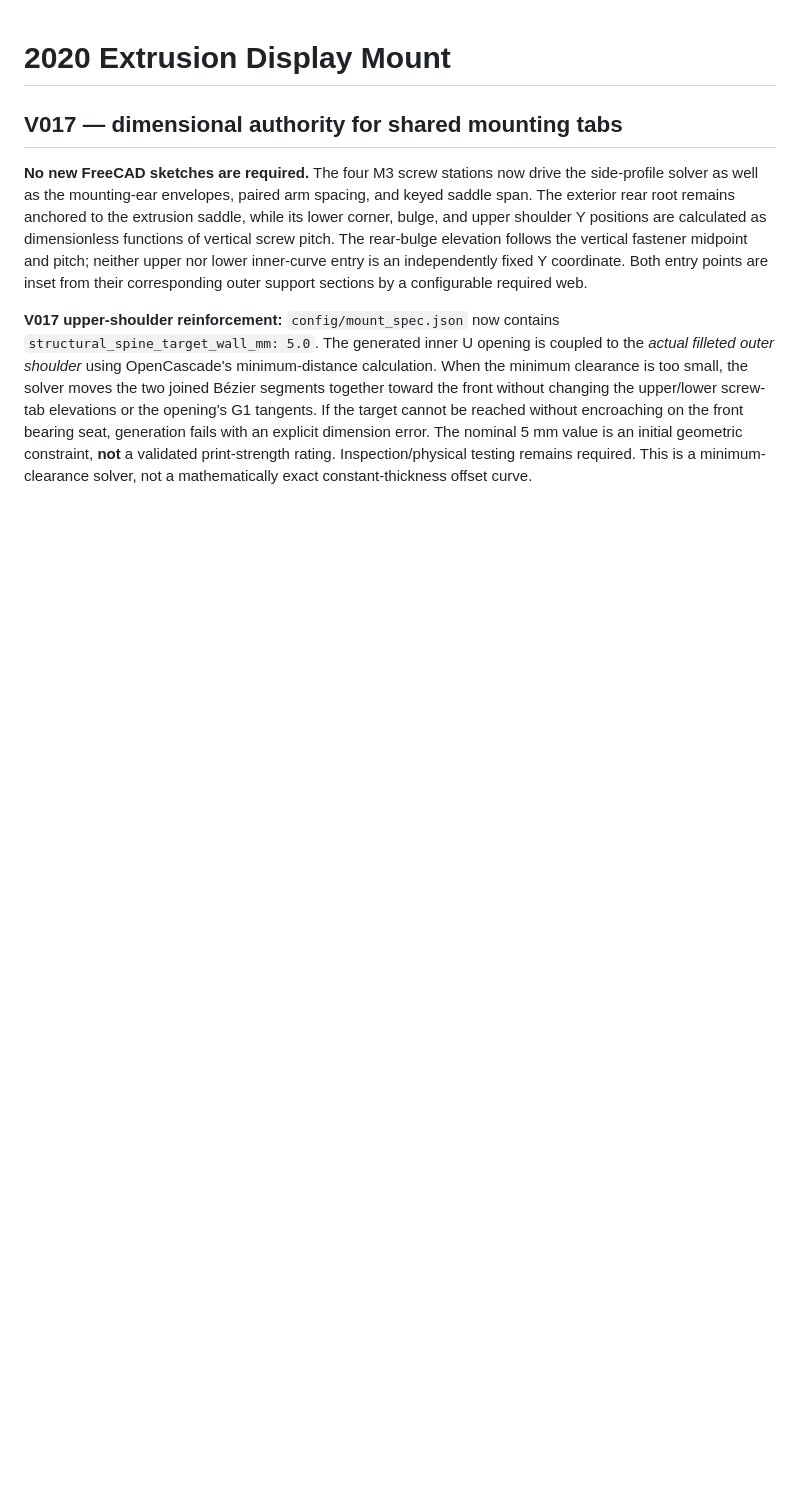
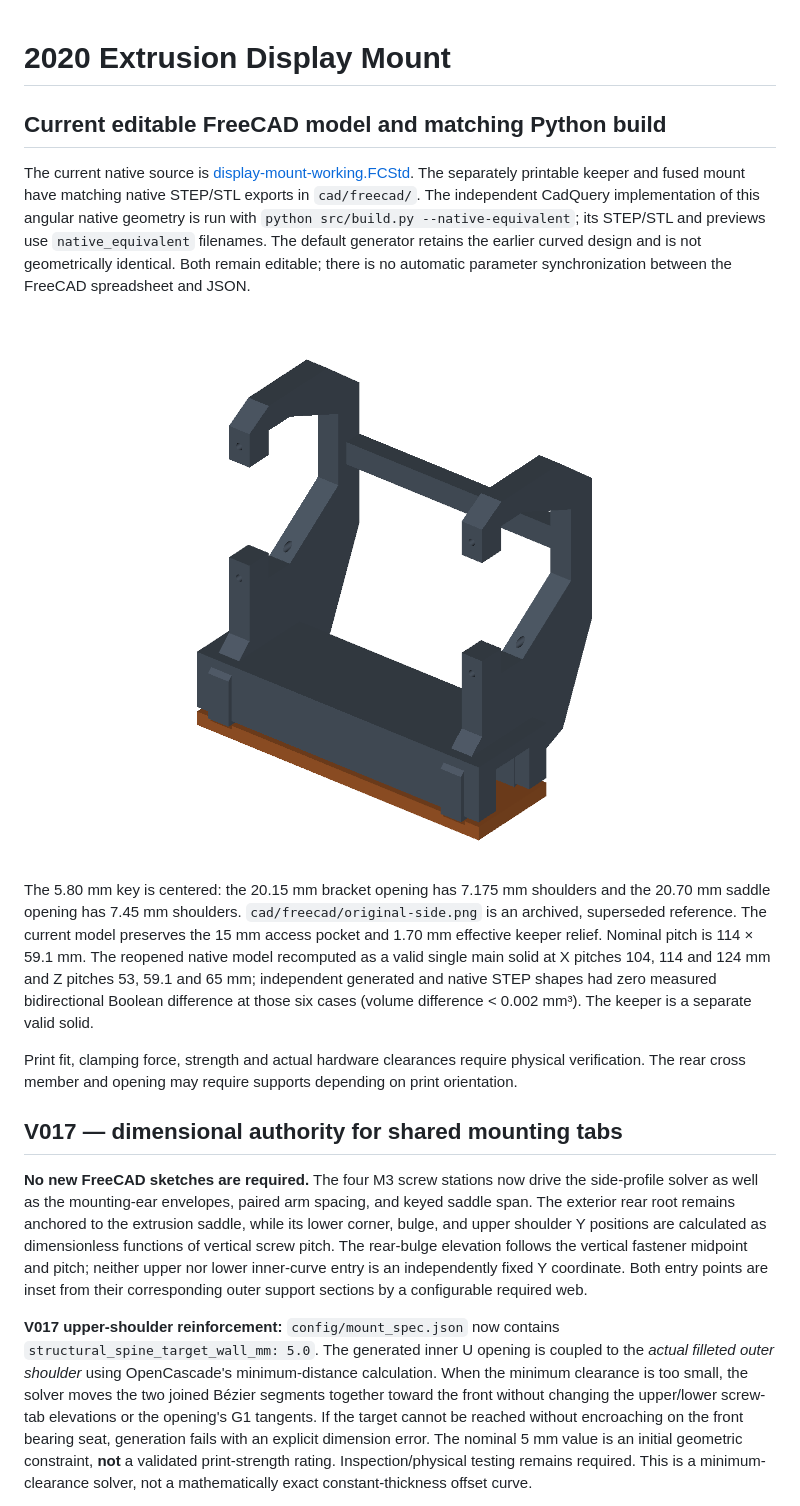
Before and after one commit to Cdaprod/2020-extrusion-display-mount, a Markdown page: README.md, the part around the change. Rendered like a GitHub page; pictures changed too: previews/native_equivalent_isometric.png (added); blank space fills up the shorter version.

Commit message:
Align native mount and independent parametric generator

```diff
--- a/README.md
+++ b/README.md
@@ -1,4 +1,14 @@
 # 2020 Extrusion Display Mount
+
+## Current editable FreeCAD model and matching Python build
+
+The current native source is [display-mount-working.FCStd](cad/freecad/display-mount-working.FCStd). The separately printable keeper and fused mount have matching native STEP/STL exports in `cad/freecad/`. The independent CadQuery implementation of this angular native geometry is run with `python src/build.py --native-equivalent`; its STEP/STL and previews use `native_equivalent` filenames. The default generator retains the earlier curved design and is not geometrically identical. Both remain editable; there is no automatic parameter synchronization between the FreeCAD spreadsheet and JSON.
+
+![Current mount and separate keeper](previews/native_equivalent_isometric.png)
+
+The 5.80 mm key is centered: the 20.15 mm bracket opening has 7.175 mm shoulders and the 20.70 mm saddle opening has 7.45 mm shoulders. `cad/freecad/original-side.png` is an archived, superseded reference. The current model preserves the 15 mm access pocket and 1.70 mm effective keeper relief. Nominal pitch is 114 × 59.1 mm. The reopened native model recomputed as a valid single main solid at X pitches 104, 114 and 124 mm and Z pitches 53, 59.1 and 65 mm; independent generated and native STEP shapes had zero measured bidirectional Boolean difference at those six cases (volume difference < 0.002 mm³). The keeper is a separate valid solid.
+
+Print fit, clamping force, strength and actual hardware clearances require physical verification. The rear cross member and opening may require supports depending on print orientation.
 
 ## V017 — dimensional authority for shared mounting tabs
 
```
Also changed, not shown: cad/freecad/README.md (+4 -2 lines), previews/native_equivalent_side.png (added), 14 other files.
